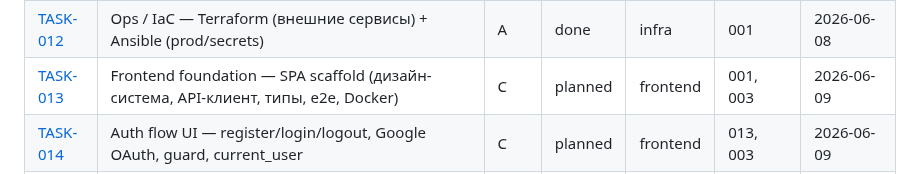
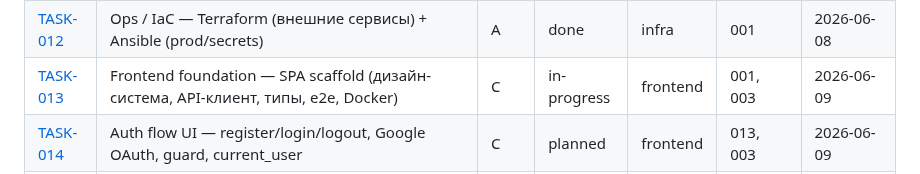
Before and after one commit to BotNet1337/trend-pulse, a Markdown page: docs/tasks/tasks-index.md, the part around the change. Rendered like a GitHub page.

```diff
--- a/docs/tasks/tasks-index.md
+++ b/docs/tasks/tasks-index.md
@@ -19,7 +19,7 @@ Roadmap: [`../architecture/roadmap.md`](../architecture/roadmap.md). Epic A = Ba
 | [TASK-010](./task-010-billing-nowpayments.md) | Billing — крипто (NOWPayments) Free/Pro/Team + limits | A | done | backend | 003, 004 | 2026-06-08 |
 | [TASK-011](./task-011-compliance-ops.md) | Compliance & ops — 48h retention, GDPR, rate-limit, observability | A | done | infra | 002, 005, 009 | 2026-06-08 |
 | [TASK-012](./task-012-ops-iac.md) | Ops / IaC — Terraform (внешние сервисы) + Ansible (prod/secrets) | A | done | infra | 001 | 2026-06-08 |
-| [TASK-013](./task-013-frontend-foundation.md) | Frontend foundation — SPA scaffold (дизайн-система, API-клиент, типы, e2e, Docker) | C | planned | frontend | 001, 003 | 2026-06-09 |
+| [TASK-013](./task-013-frontend-foundation.md) | Frontend foundation — SPA scaffold (дизайн-система, API-клиент, типы, e2e, Docker) | C | in-progress | frontend | 001, 003 | 2026-06-09 |
 | [TASK-014](./task-014-auth-flow-ui.md) | Auth flow UI — register/login/logout, Google OAuth, guard, current_user | C | planned | frontend | 013, 003 | 2026-06-09 |
 | [TASK-015](./task-015-watchlists-ui.md) | Watchlists UI — CRUD, alert-config, UX лимитов плана | C | planned | frontend | 014, 004 | 2026-06-09 |
 | [TASK-016](./task-016-alerts-ui.md) | Alerts UI — лента/история + детали (+ тонкий GET /alerts) | C | planned | frontend | 014, 008, 009 | 2026-06-09 |
```
Also changed, not shown: docs/tasks/task-013-frontend-foundation.md (+4 -4 lines).
